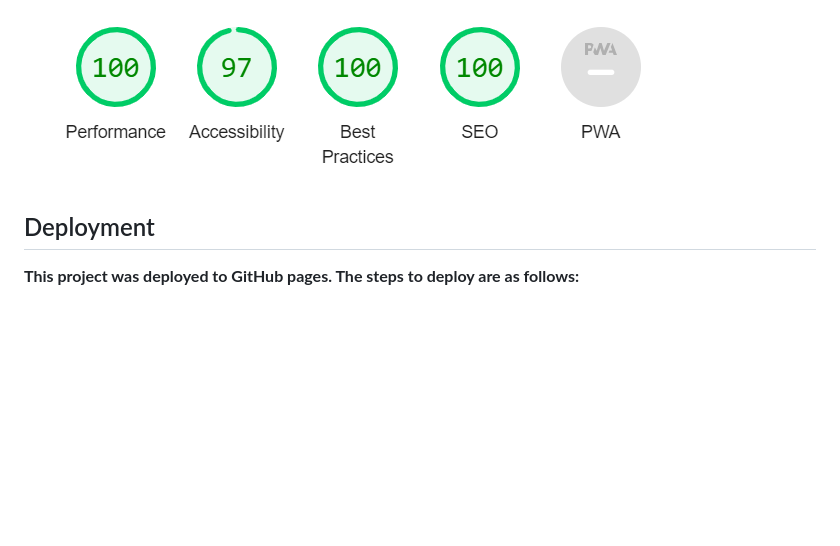
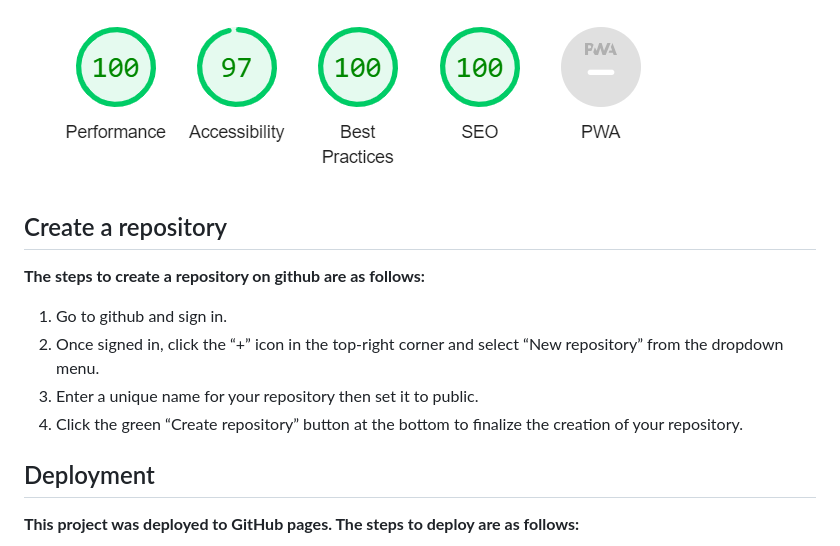
Before and after one commit to stacykimberley/anatomy-quiz, a Markdown page: README.md, the part around the change. GitHub-like rendering; blank space fills up the shorter version.

Commit message:
Add steps to create repository

```diff
--- a/README.md
+++ b/README.md
@@ -256,6 +256,15 @@ No errors were returned for both files, just the questions variable which was ca
 
 ![Quizpage Lighthouse Desktop](assets/images/readme/quiz-page-desktop-test.png)
 
+## Create a repository
+
+**The steps to create a repository on github are as follows:**
+
+1. Go to github and sign in.
+2. Once signed in, click the “+” icon in the top-right corner and select “New repository” from the dropdown menu.
+3. Enter a unique name for your repository then set it to public.
+4. Click the green “Create repository” button at the bottom to finalize the creation of your repository.
+
 ## Deployment
 
 **This project was deployed to GitHub pages. The steps to deploy are as follows:**
```
